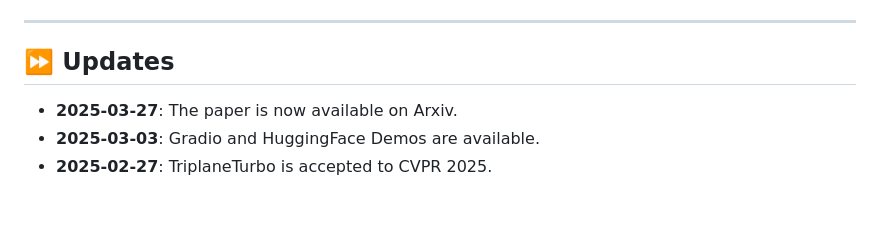
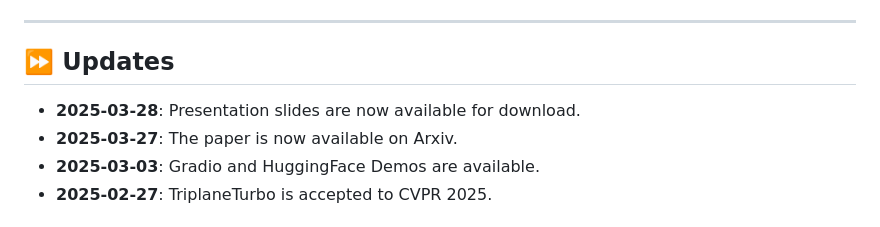
Before and after one commit to theEricMa/TriplaneTurbo, a Markdown page: README.md, the part around the change printed below. Rendered like a GitHub page.

Commit message:
update_slides

```diff
--- a/README.md
+++ b/README.md
@@ -24,6 +25,7 @@
 <!-- Updates -->
 ## ⏩ Updates
 
+- **2025-03-28**: Presentation slides are now available for download.
 - **2025-03-27**: The paper is now available on Arxiv.
 - **2025-03-03**: Gradio and HuggingFace Demos are available.
 - **2025-02-27**: TriplaneTurbo is accepted to CVPR 2025.
```
Also changed, not shown: other parts of README.md (+1 -0 lines).
